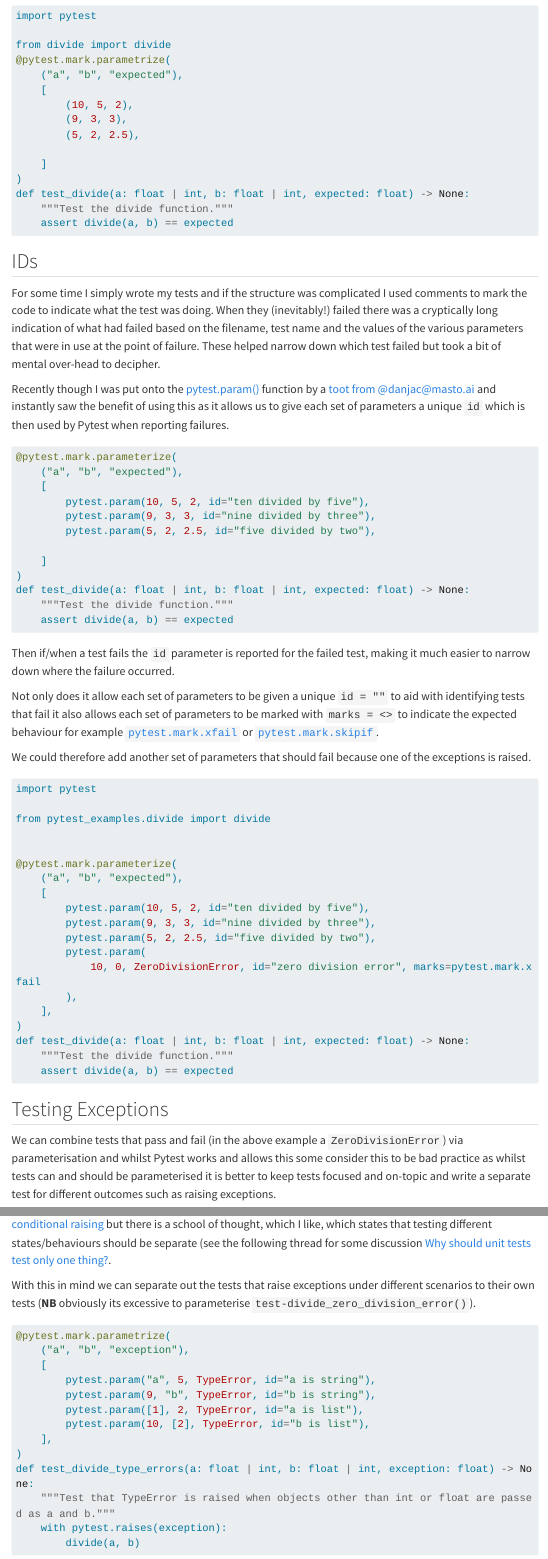
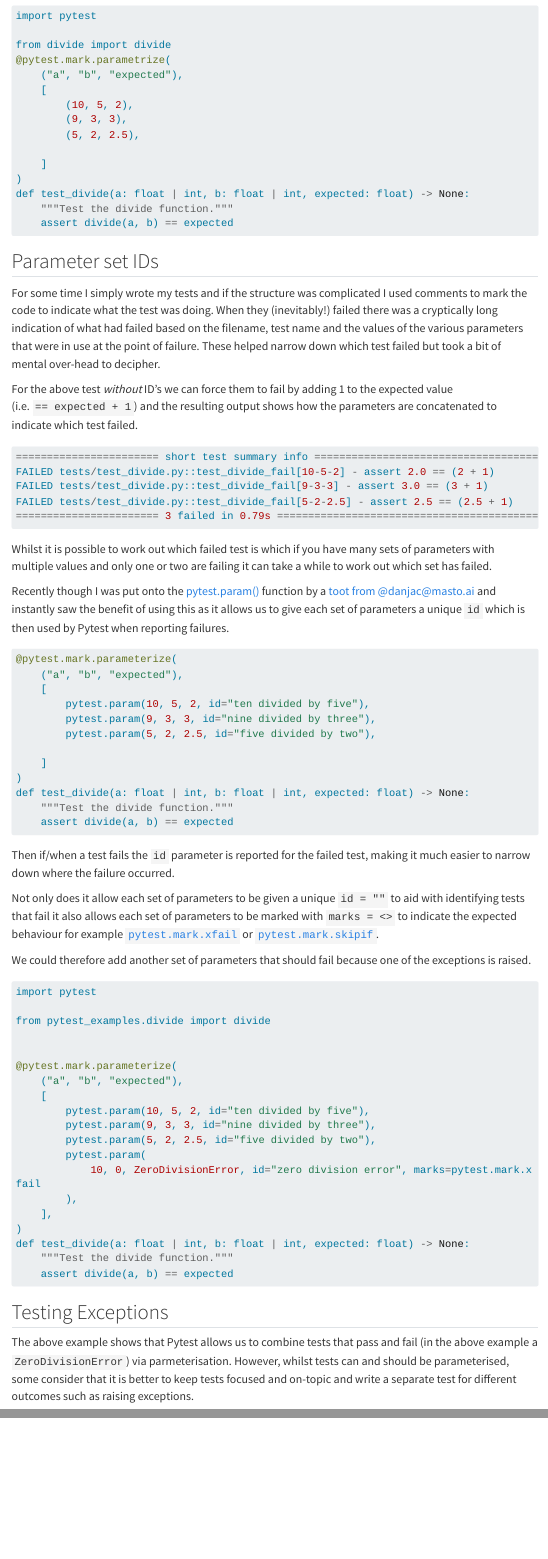
Before and after one commit to ns-rse/ns-rse.github.io, a Quarto document (posts/pytest-param/index.qmd): the page in a window 1100 px wide, from 1680 px down, and a second part further down, joined at a grey line. Rendered offline with R 4.5, knitr and Pandoc in place of Quarto, with nearby package versions; menus at the side of the page are left out; long lines of code are wrapped.

Commit message:
Addressing feedback.
Closes #105

Really useful and agree with all of your suggestions, thanks for the feedback @tdjames1 :+1:

````diff
--- a/posts/pytest-param/index.qmd
+++ b/posts/pytest-param/index.qmd
@@ -109,12 +109,26 @@ def test_divide(a: float | int, b: float | int, expected: float) -> None:
     assert divide(a, b) == expected
 ```
 
-## IDs
+## Parameter set IDs
 
 For some time I simply wrote my tests and if the structure was complicated I used comments to mark the code to indicate
 what the test was doing. When they (inevitably!) failed there was a cryptically long indication of what had failed based
 on the filename, test name and the values of the various parameters that were in use at the point of failure. These
 helped narrow down which test failed but took a bit of mental over-head to decipher.
+
+For the above test _without_ ID's we can force them to fail by adding 1 to the expected value (i.e. `== expected + 1`)
+and the resulting output shows how the parameters are concatenated to indicate which test failed.
+
+```python
+======================= short test summary info ====================================
+FAILED tests/test_divide.py::test_divide_fail[10-5-2] - assert 2.0 == (2 + 1)
+FAILED tests/test_divide.py::test_divide_fail[9-3-3] - assert 3.0 == (3 + 1)
+FAILED tests/test_divide.py::test_divide_fail[5-2-2.5] - assert 2.5 == (2.5 + 1)
+======================= 3 failed in 0.79s ==========================================
+```
+
+Whilst it is possible to work out which failed test is which if you have many sets of parameters with multiple values
+and only one or two are failing it can take a while to work out which set has failed.
 
 Recently though I was put onto the
 [pytest.param()](https://docs.pytest.org/en/7.1.x/reference/reference.html?#pytest.param) function
@@ -172,16 +186,16 @@ def test_divide(a: float | int, b: float | int, expected: float) -> None:
 
 ## Testing Exceptions
 
-We can combine tests that pass and fail (in the above example a `ZeroDivisionError`) via parameterisation and
-whilst Pytest works and allows this some consider this to be bad practice as whilst tests can and should be
-parameterised it is better to keep tests focused and on-topic and write a separate test for different outcomes such as
-raising exceptions.
+The above example shows that Pytest allows us to combine tests that pass and fail (in the above example a
+`ZeroDivisionError`) via parmeterisation. However, whilst tests can and should be parameterised, some consider that it
+is better to keep tests focused and on-topic and write a separate test for different outcomes such as raising
+exceptions.
 
 This is slightly different from the way the Pytest documentation suggests to undertake [Parameterising conditional
 raising](https://docs.pytest.org/en/7.1.x/example/parametrize.html#parametrizing-conditional-raising) but there is a
 school of thought, which I like, which states that testing different states/behaviours should be separate (see the
 following thread for some discussion [Why should unit tests test only one
-thing?](https://stackoverflow.com/questions/235025/why-should-unit-tests-test-only-one-thing).
+thing?](https://stackoverflow.com/questions/235025/why-should-unit-tests-test-only-one-thing)).
 
 With this in mind we can separate out the tests that raise exceptions under different scenarios to their own tests
 (**NB** obviously its excessive to parameterise `test-divide_zero_division_error()`).
````
Also changed, not shown: posts/pytest-param/index.qmd (4 more changed lines).
